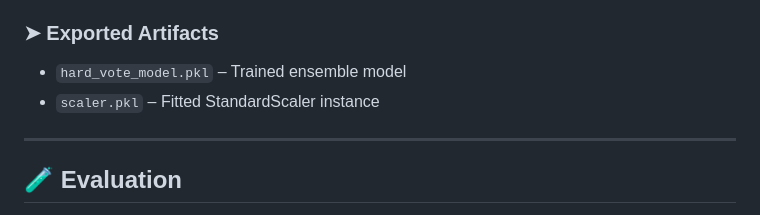
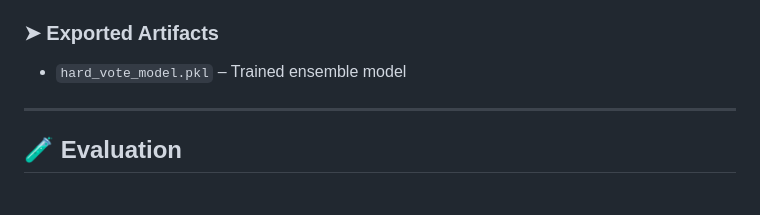
Before and after one commit to soumyanildey/Heart-Disease-Prediction-Project, a Markdown page: README.md, the part around the change. Drawn GitHub-style.

```diff
--- a/README.md
+++ b/README.md
@@ -49,7 +49,6 @@ A structured dataset containing clinical and demographic features:
 ### ➤ Exported Artifacts
 
 * `hard_vote_model.pkl` – Trained ensemble model
-* `scaler.pkl` – Fitted StandardScaler instance
 
 ---
 
```
